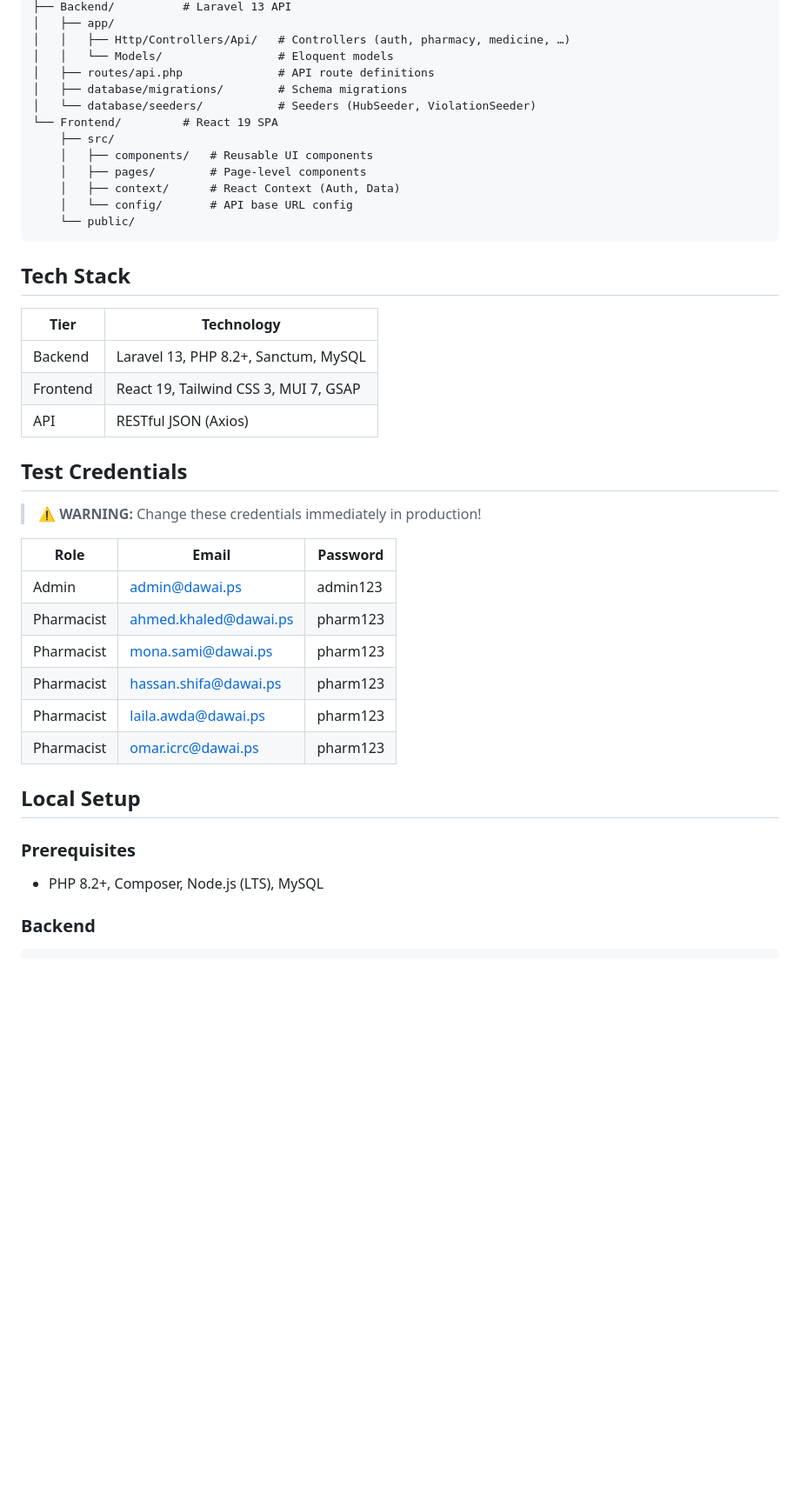
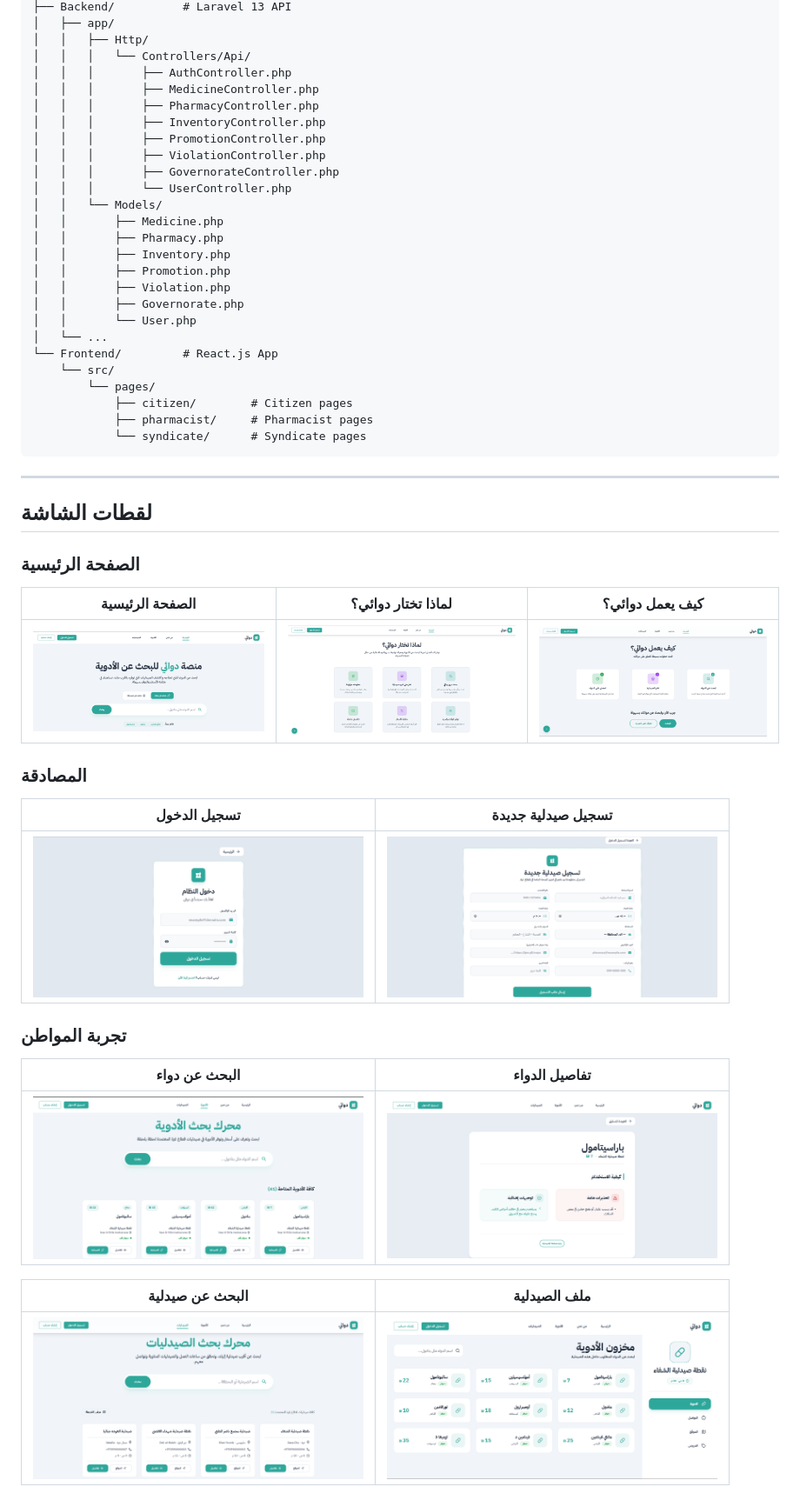
Before and after one commit to AbdullahAbuZaid04/dawai-gaza, a Markdown page: README.md, the part around one of its changes. Shown at 87% size. Drawn GitHub-style; blank space fills up the shorter version.

````diff
--- a/README.md
+++ b/README.md
@@ -9,43 +79,58 @@ A centralized digital platform bridging citizens, pharmacies, and the Pharmacist
 ├── Backend/          # Laravel 13 API
 │   ├── app/
-│   │   ├── Http/Controllers/Api/   # Controllers (auth, pharmacy, medicine, …)
-│   │   └── Models/                 # Eloquent models
-│   ├── routes/api.php              # API route definitions
-│   ├── database/migrations/        # Schema migrations
-│   └── database/seeders/           # Seeders (HubSeeder, ViolationSeeder)
-└── Frontend/         # React 19 SPA
-    ├── src/
-    │   ├── components/   # Reusable UI components
-    │   ├── pages/        # Page-level components
-    │   ├── context/      # React Context (Auth, Data)
-    │   └── config/       # API base URL config
-    └── public/
+│   │   ├── Http/
+│   │   │   └── Controllers/Api/
+│   │   │       ├── AuthController.php
+│   │   │       ├── MedicineController.php
+│   │   │       ├── PharmacyController.php
+│   │   │       ├── InventoryController.php
+│   │   │       ├── PromotionController.php
+│   │   │       ├── ViolationController.php
+│   │   │       ├── GovernorateController.php
+│   │   │       └── UserController.php
+│   │   └── Models/
+│   │       ├── Medicine.php
+│   │       ├── Pharmacy.php
+│   │       ├── Inventory.php
+│   │       ├── Promotion.php
+│   │       ├── Violation.php
+│   │       ├── Governorate.php
+│   │       └── User.php
+│   └── ...
+└── Frontend/         # React.js App
+    └── src/
+        └── pages/
+            ├── citizen/        # Citizen pages
+            ├── pharmacist/     # Pharmacist pages
+            └── syndicate/      # Syndicate pages
 ```
 
-## Tech Stack
+</div>
 
-| Tier      | Technology                                      |
-|-----------|-------------------------------------------------|
-| Backend   | Laravel 13, PHP 8.2+, Sanctum, MySQL            |
-| Frontend  | React 19, Tailwind CSS 3, MUI 7, GSAP           |
-| API       | RESTful JSON (Axios)                            |
+---
 
-## Test Credentials
 
-> **⚠️ WARNING:** Change these credentials immediately in production!
+## لقطات الشاشة
 
-| Role        | Email                          | Password    |
-|-------------|--------------------------------|-------------|
-| Admin       | admin@dawai.ps                 | admin123    |
-| Pharmacist  | ahmed.khaled@dawai.ps          | pharm123    |
-| Pharmacist  | mona.sami@dawai.ps             | pharm123    |
-| Pharmacist  | hassan.shifa@dawai.ps          | pharm123    |
-| Pharmacist  | laila.awda@dawai.ps            | pharm123    |
-| Pharmacist  | omar.icrc@dawai.ps             | pharm123    |
+### الصفحة الرئيسية
 
-## Local Setup
+| الصفحة الرئيسية | لماذا تختار دوائي؟ | كيف يعمل دوائي؟ |
+| :---: | :---: | :---: |
+| <img src="Screenshots/home-page.png" width="380"/> | <img src="Screenshots/why-choose-dawai.png" width="380"/> | <img src="Screenshots/how-it-works.png" width="380"/> |
 
-### Prerequisites
-- PHP 8.2+, Composer, Node.js (LTS), MySQL
+### المصادقة
 
-### Backend
+| تسجيل الدخول | تسجيل صيدلية جديدة |
+| :---: | :---: |
+| <img src="Screenshots/login-page.png" width="380"/> | <img src="Screenshots/sign-up-pharmacy.png" width="380"/> |
+
+### تجربة المواطن
+
+| البحث عن دواء | تفاصيل الدواء |
+| :---: | :---: |
+| <img src="Screenshots/medicine-page.png" width="380"/> | <img src="Screenshots/details-of-specific-medicine.png" width="380"/> |
+
+| البحث عن صيدلية | ملف الصيدلية |
+| :---: | :---: |
+| <img src="Screenshots/pharmacy-page.png" width="380"/> | <img src="Screenshots/pharmacy-profile.png" width="380"/> |
+
````
Also changed, not shown: other parts of README.md (+209 -66 lines).
